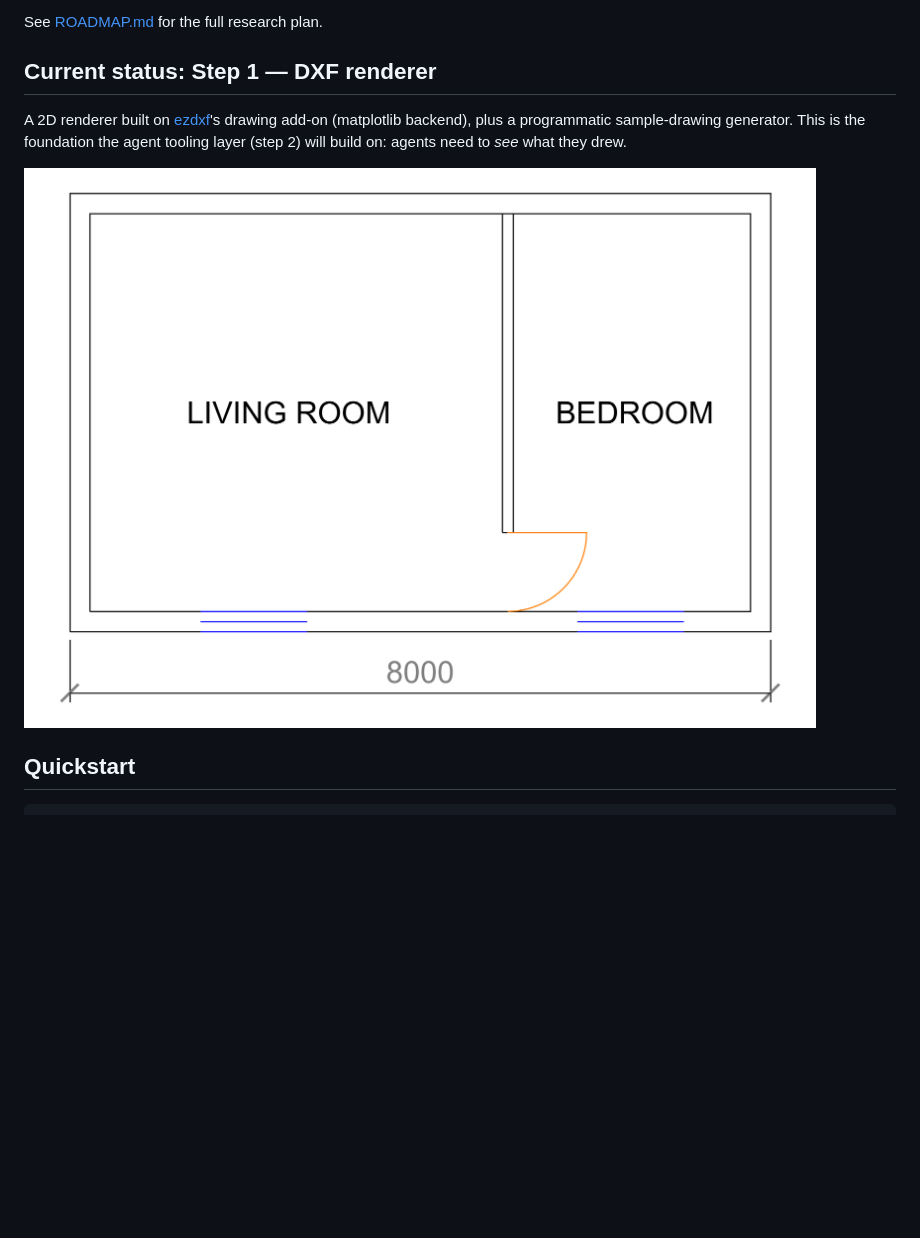
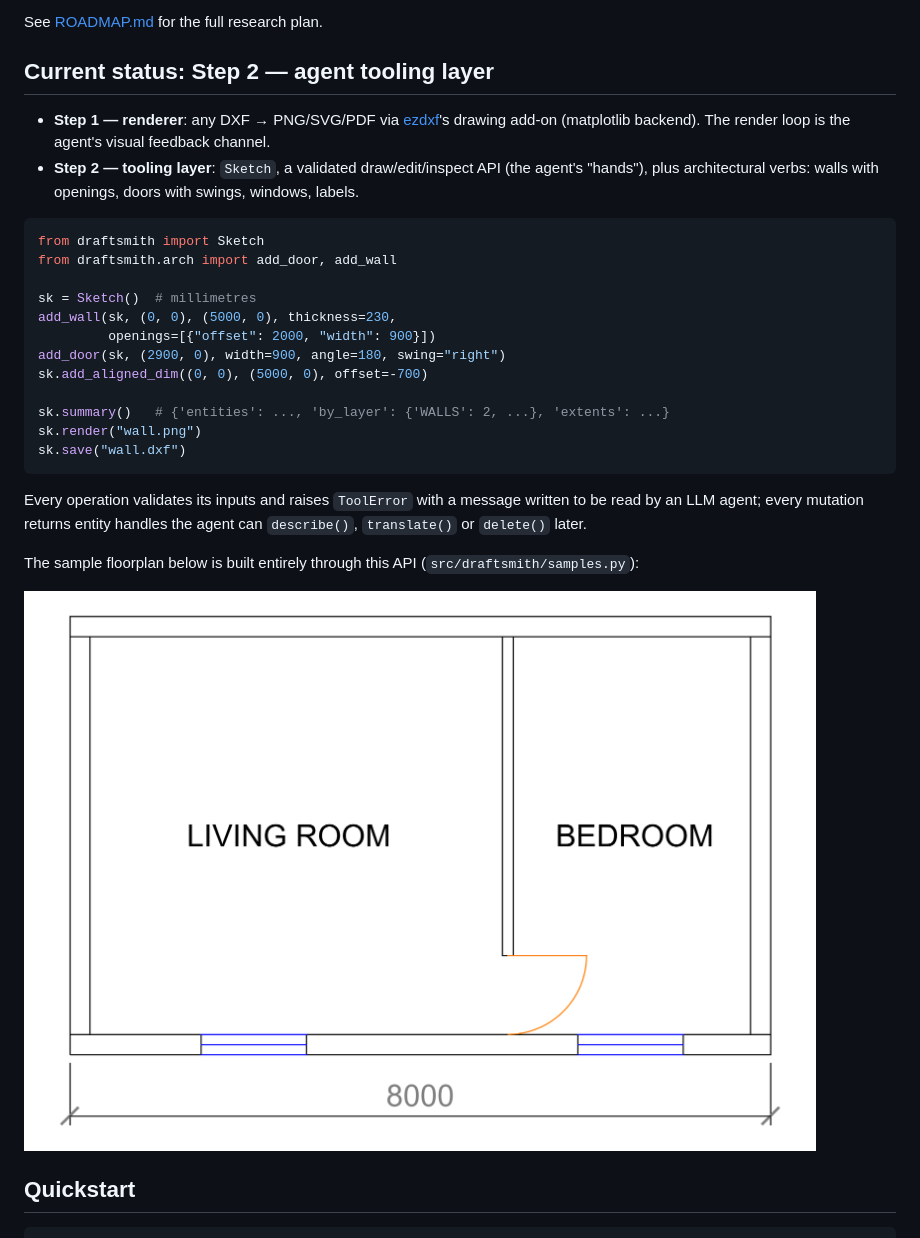
Before and after one commit to VedantS01/draftsmith, a Markdown page: README.md, the part around the change. GitHub-like rendering; pictures changed too: docs/floorplan.png; blank space fills up the shorter version.

````diff
--- a/README.md
+++ b/README.md
@@ -9,12 +9,36 @@ driving a structured 2D/3D DXF tooling layer through tool calls.
 
 See [ROADMAP.md](ROADMAP.md) for the full research plan.
 
-## Current status: Step 1 — DXF renderer
+## Current status: Step 2 — agent tooling layer
 
-A 2D renderer built on [ezdxf](https://ezdxf.mozman.at/)'s drawing add-on
-(matplotlib backend), plus a programmatic sample-drawing generator. This is
-the foundation the agent tooling layer (step 2) will build on: agents need to
-*see* what they drew.
+- **Step 1 — renderer**: any DXF → PNG/SVG/PDF via
+  [ezdxf](https://ezdxf.mozman.at/)'s drawing add-on (matplotlib backend).
+  The render loop is the agent's visual feedback channel.
+- **Step 2 — tooling layer**: `Sketch`, a validated draw/edit/inspect API
+  (the agent's "hands"), plus architectural verbs: walls with openings,
+  doors with swings, windows, labels.
+
+```python
+from draftsmith import Sketch
+from draftsmith.arch import add_door, add_wall
+
+sk = Sketch()  # millimetres
+add_wall(sk, (0, 0), (5000, 0), thickness=230,
+         openings=[{"offset": 2000, "width": 900}])
+add_door(sk, (2900, 0), width=900, angle=180, swing="right")
+sk.add_aligned_dim((0, 0), (5000, 0), offset=-700)
+
+sk.summary()   # {'entities': ..., 'by_layer': {'WALLS': 2, ...}, 'extents': ...}
+sk.render("wall.png")
+sk.save("wall.dxf")
+```
+
+Every operation validates its inputs and raises `ToolError` with a message
+written to be read by an LLM agent; every mutation returns entity handles the
+agent can `describe()`, `translate()` or `delete()` later.
+
+The sample floorplan below is built entirely through this API
+(`src/draftsmith/samples.py`):
 
 ![Sample floorplan](docs/floorplan.png)
 
````
Also changed, not shown: ROADMAP.md (+11 -8 lines), 9 other files.
